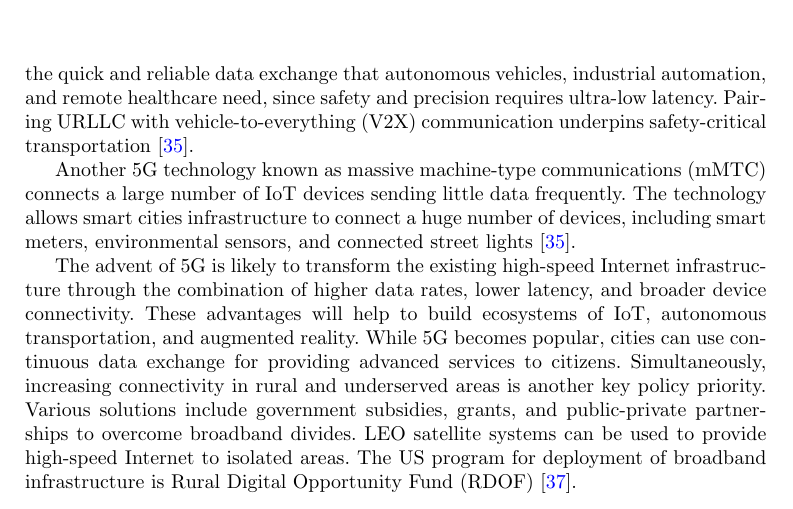
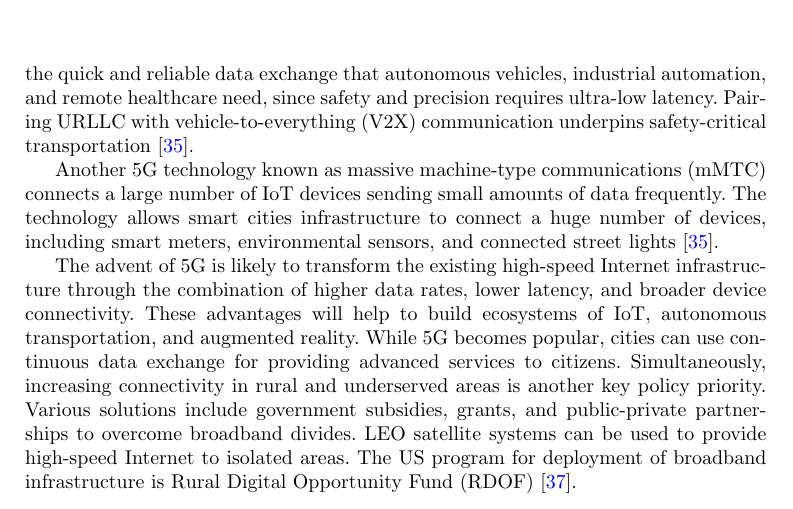
Before and after one commit to DerrickUnleashed/DesignSmartCities, a LaTeX paper (main.tex): part of page 14 of 62, cut so that both start at the same text. Compiled offline with pdfLaTeX.

Commit message:
small amounts

```diff
--- a/main.tex
+++ b/main.tex
@@ -337,7 +337,7 @@ High-bandwidth slice for CCTV cameras and AI-based video analytics. Enables real
 
 Individuals, organizations, and municipal services can benefit from fast and secure Internet connectivity through the use of 5G mobile broadband technology for bandwidth-intensive applications like ultra-HD video, augmented reality, and virtual reality. As 5G rolls out more widely, usage of mobile data and network capacity will rise substantially \cite{r36}. Ultra-Reliable Low-Latency Communication (URLLC) provides the quick and reliable data exchange that autonomous vehicles, industrial automation, and remote healthcare need, since safety and precision requires ultra-low latency. Pairing URLLC with vehicle-to-everything (V2X) communication underpins safety-critical transportation \cite{r36}.
 
-Another 5G technology known as massive machine-type communications (mMTC) connects a large number of IoT devices sending little data frequently. The technology allows smart cities infrastructure to connect a huge number of devices, including smart meters, environmental sensors, and connected street lights \cite{r36}.
+Another 5G technology known as massive machine-type communications (mMTC) connects a large number of IoT devices sending small amounts of data frequently. The technology allows smart cities infrastructure to connect a huge number of devices, including smart meters, environmental sensors, and connected street lights \cite{r36}.
 
 The advent of 5G is likely to transform the existing high-speed Internet infrastructure through the combination of higher data rates, lower latency, and broader device connectivity. These advantages will help to build ecosystems of IoT, autonomous transportation, and augmented reality. While 5G becomes popular, cities can use continuous data exchange for providing advanced services to citizens. Simultaneously, increasing connectivity in rural and underserved areas is another key policy priority. Various solutions include government subsidies, grants, and public-private partnerships to overcome broadband divides. LEO satellite systems can be used to provide high-speed Internet to isolated areas. The US program for deployment of broadband infrastructure is Rural Digital Opportunity Fund (RDOF) \cite{r32}.
 
```
Also changed, not shown: 1 other file.
